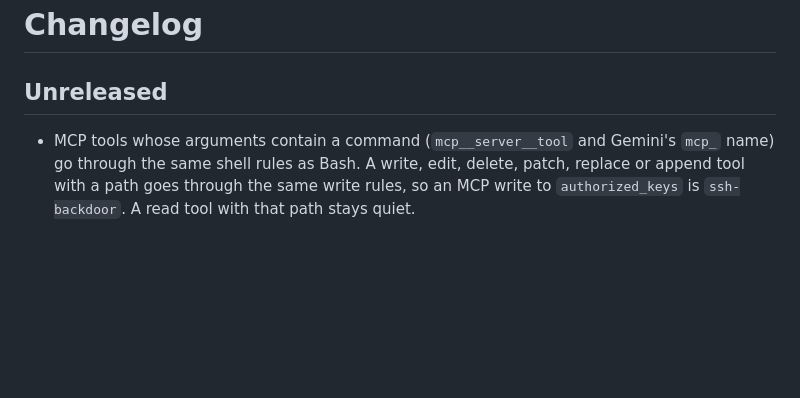
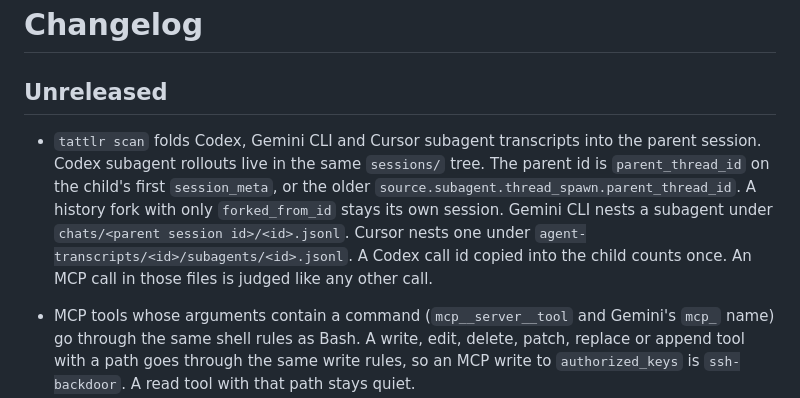
Before and after one commit to kaygaaf/tattlr, a Markdown page: CHANGELOG.md, the part around the change. Drawn GitHub-style; blank space fills up the shorter version.

```diff
--- a/CHANGELOG.md
+++ b/CHANGELOG.md
@@ -2,6 +2,7 @@
 
 ## Unreleased
 
+- `tattlr scan` folds Codex, Gemini CLI and Cursor subagent transcripts into the parent session. Codex subagent rollouts live in the same `sessions/` tree. The parent id is `parent_thread_id` on the child's first `session_meta`, or the older `source.subagent.thread_spawn.parent_thread_id`. A history fork with only `forked_from_id` stays its own session. Gemini CLI nests a subagent under `chats/<parent session id>/<id>.jsonl`. Cursor nests one under `agent-transcripts/<id>/subagents/<id>.jsonl`. A Codex call id copied into the child counts once. An MCP call in those files is judged like any other call.
 - MCP tools whose arguments contain a command (`mcp__server__tool` and Gemini's `mcp_` name) go through the same shell rules as Bash. A write, edit, delete, patch, replace or append tool with a path goes through the same write rules, so an MCP write to `authorized_keys` is `ssh-backdoor`. A read tool with that path stays quiet.
 - README notes that Claude Code 2.1.329 no longer stops a Code Mode tool call when a PreToolUse hook errors, unless `onFailure` is `block`. The Claude command hook already sets that. The live run is still 2.1.312.
 
```
Also changed, not shown: README.md (+24 -24 lines), docs/card.png, 14 other files.
